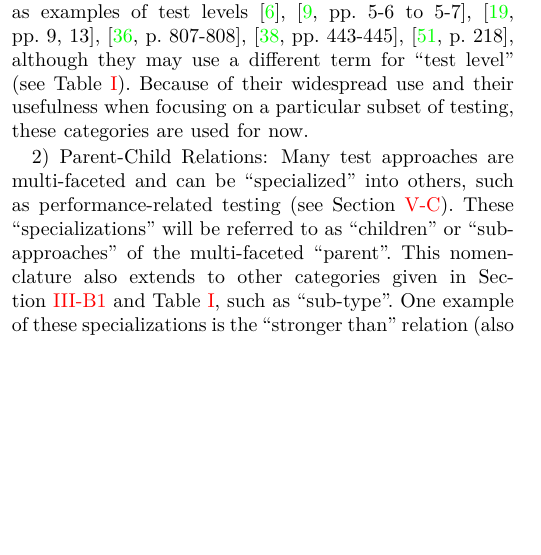
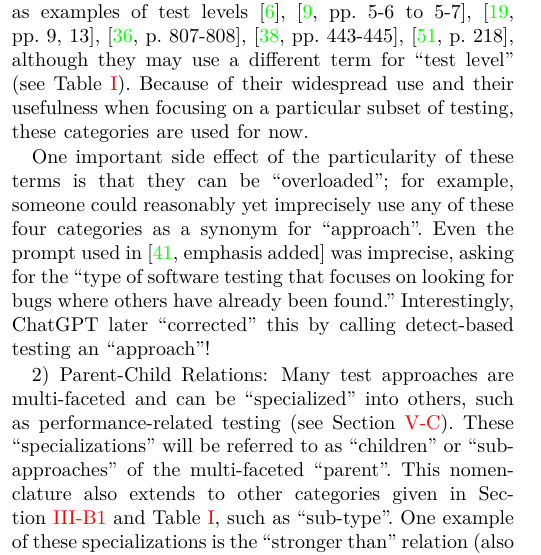
Before and after one commit to samm82/TestingTesting, a LaTeX paper (paper.tex, which reads chapters/03_methodology.tex): part of one column of page 3 of 17, cut so that both start at the same text, the shorter picture padded with empty space. The pictures show the PDF file paper.pdf that the author committed with the source.

Commit message:
Add clarification of the potential for ambiguity between categories

```diff
--- a/chapters/03_methodology.tex
+++ b/chapters/03_methodology.tex
@@ -191,9 +191,3 @@ examples of test levels \ifnotpaper
     \cite[pp.~9,~13]{Gerrard2000a}, \cite[p.~807-808]{Perry2006},
     \cite[pp.~443-445]{PetersAndPedrycz2000}, \citealp[p.~218]{KuļešovsEtAl2013}%
     \todo{OG Black, 2009}\fi, although they may use a different term for ``test
-level'' (see \Cref{tab:ieeeTestTerms}). Because of their widespread use
-and their usefulness when focusing on a particular
-subset of testing, these categories are used for now. \ifnotpaper A ``metric''
-category was considered in addition to this categorization, but was decided to
-be out of the scope of this project, instead being captured by coverage-driven
-testing (see \Cref{cov-test}\thesisissueref{21,22}).
@@ -200,4 +199,14 @@ testing (see \Cref{cov-test}\thesisissueref{21,22}).
+    testing (see \Cref{cov-test}). \fi
 
+One important side effect of the particularity of
+these terms is that they can be ``overloaded''; for example, someone could
+reasonably yet imprecisely use any of these four categories as a synonym for
+``approach''. Even the prompt used in \citep[emphasis added]{ChatGPT2024} was
+imprecise, asking for the ``\emph{type} of software testing that focuses on
+looking for bugs where others have already been found.'' Interestingly, ChatGPT
+later ``corrected'' this by calling detect-based testing an ``approach''!
+
+\ifnotpaper
 Related testing approaches may be grouped into a ``class'' or ``family'' to
 group those with ``commonalities and well-identified variabilities that can be
 instantiated'', where ``the commonalities are large and the variabilities
```
Also changed, not shown: paper.pdf, thesis.pdf, chapters/03_methodology.tex (5 more changed lines).
